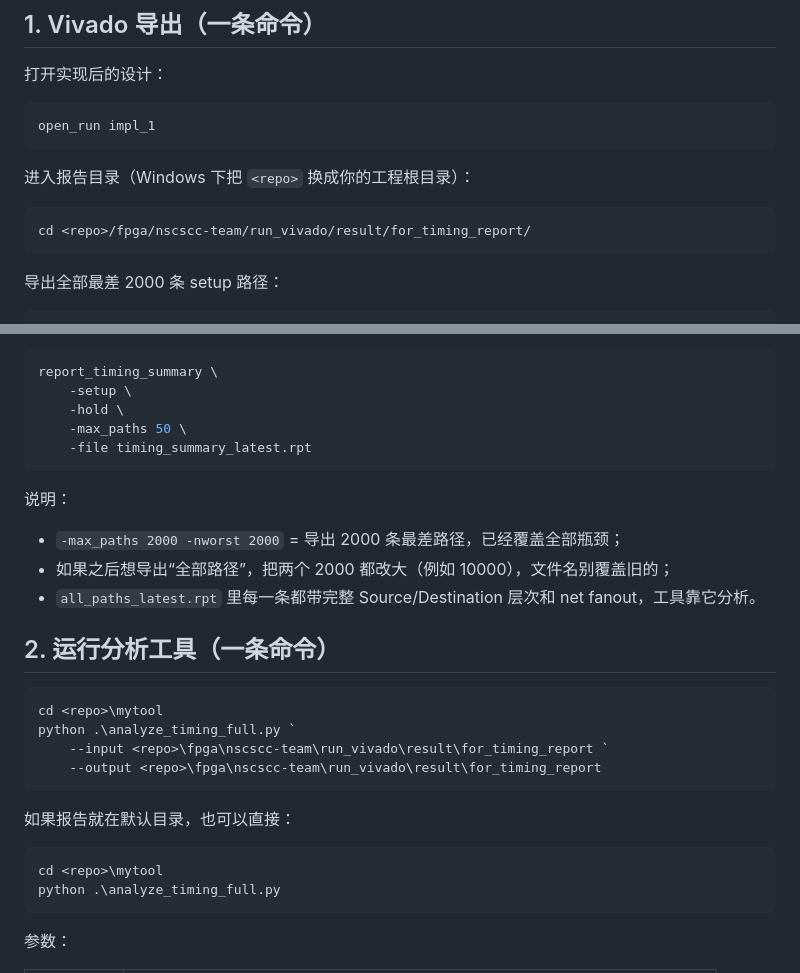
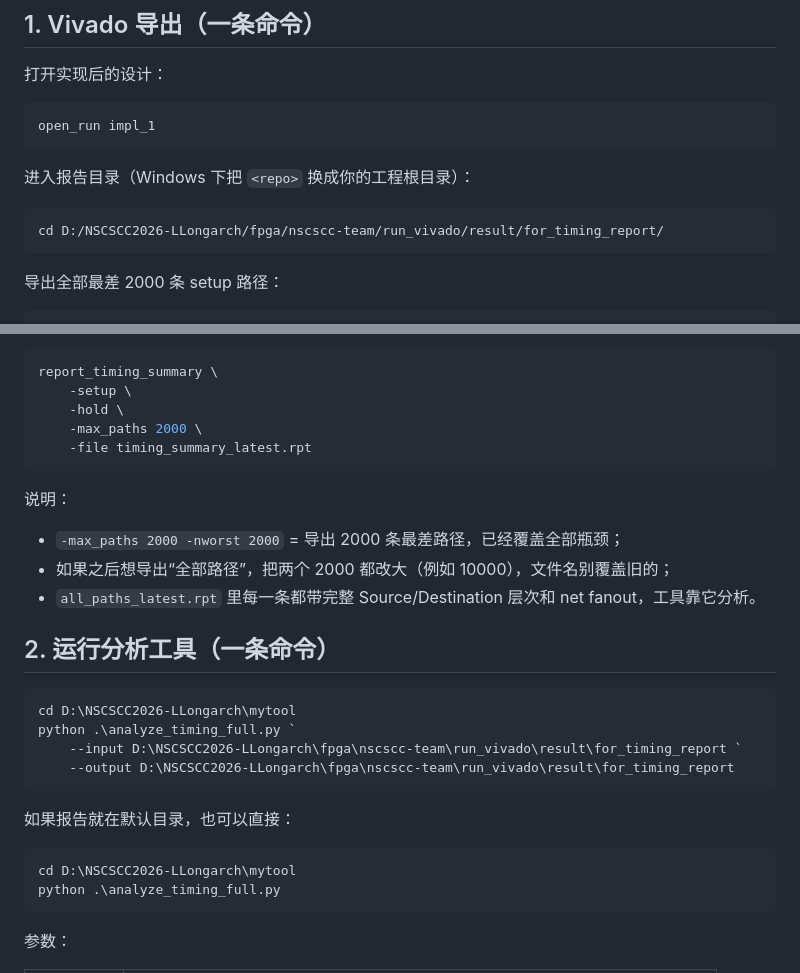
Before and after one commit to ghub1821239/NSCSCC2026-NKU-LLongarch, a Markdown page: mytool/2.时序报告导出与分析.md, 2 parts joined by grey strips. GitHub-like rendering.

Commit message:
0813第一次时序报告

````diff
--- a/mytool/2.时序报告导出与分析.md
+++ b/mytool/2.时序报告导出与分析.md
@@ -13,7 +13,7 @@ open_run impl_1
 进入报告目录（Windows 下把 `<repo>` 换成你的工程根目录）：
 
 ```tcl
-cd <repo>/fpga/nscscc-team/run_vivado/result/for_timing_report/
+cd D:/NSCSCC2026-LLongarch/fpga/nscscc-team/run_vivado/result/for_timing_report/
 ```
 
 导出全部最差 2000 条 setup 路径：
@@ -33,7 +33,7 @@ report_timing \
 report_timing_summary \
     -setup \
     -hold \
-    -max_paths 50 \
+    -max_paths 2000 \
     -file timing_summary_latest.rpt
 ```
 
@@ -46,16 +46,16 @@ report_timing_summary \
 ## 2. 运行分析工具（一条命令）
 
 ```powershell
-cd <repo>\mytool
+cd D:\NSCSCC2026-LLongarch\mytool
 python .\analyze_timing_full.py `
-    --input <repo>\fpga\nscscc-team\run_vivado\result\for_timing_report `
-    --output <repo>\fpga\nscscc-team\run_vivado\result\for_timing_report
+    --input D:\NSCSCC2026-LLongarch\fpga\nscscc-team\run_vivado\result\for_timing_report `
+    --output D:\NSCSCC2026-LLongarch\fpga\nscscc-team\run_vivado\result\for_timing_report
 ```
 
 如果报告就在默认目录，也可以直接：
 
 ```powershell
-cd <repo>\mytool
+cd D:\NSCSCC2026-LLongarch\mytool
 python .\analyze_timing_full.py
 ```
 
````
